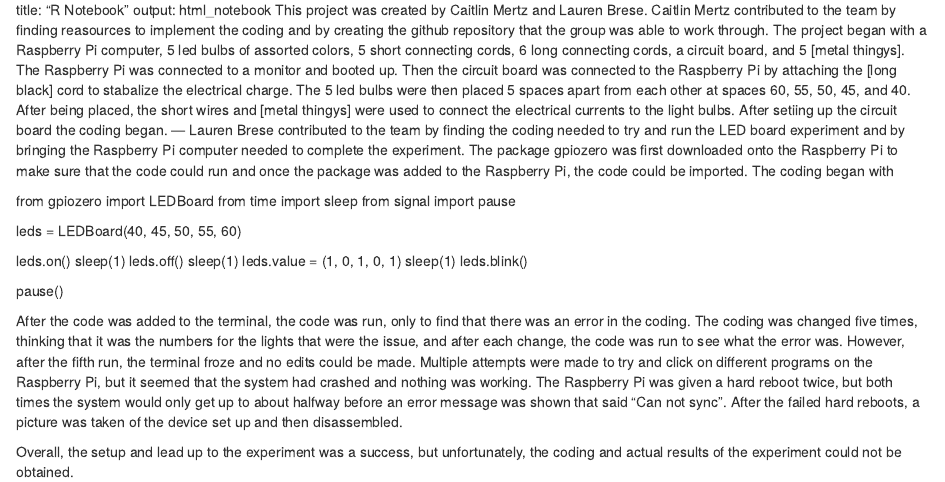
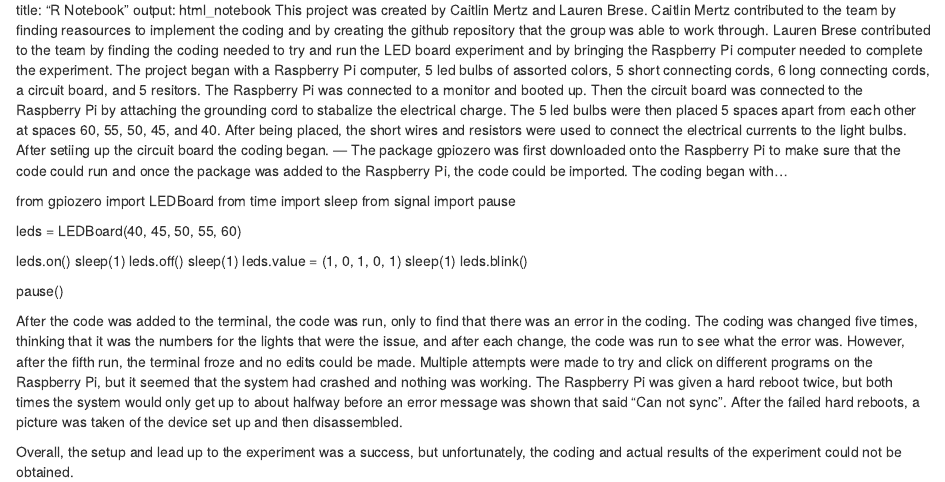
Before and after one commit to Caitlin-Mertz/GNSC-3301, an R Markdown document (RNotebook.Rmd): the page in a window 1100 px wide, from its top. Rendered offline with R 4.5, knitr and Pandoc, with nearby package versions.

Commit message:
Update RNotebook.Rmd

```diff
--- a/RNotebook.Rmd
+++ b/RNotebook.Rmd
@@ -3,8 +3,9 @@
 output: html_notebook
 This project was created by Caitlin Mertz and Lauren Brese.
 Caitlin Mertz contributed to the team by finding reasources to implement the coding and by creating the github repository that the group was able to work through.
-The project began with a Raspberry Pi computer, 5 led bulbs of assorted colors, 5 short connecting cords, 6 long connecting cords, a circuit board, and 5 [metal thingys]. The Raspberry Pi was connected to a monitor and booted up. Then the circuit board was connected to the Raspberry Pi by attaching the [long black] cord to stabalize the electrical charge. The 5 led bulbs were then placed 5 spaces apart from each other at spaces 60, 55, 50, 45, and 40. After being placed, the short wires and [metal thingys] were used to connect the electrical currents to the light bulbs. After setiing up the circuit board the coding began. ---
-Lauren Brese contributed to the team by finding the coding needed to try and run the LED board experiment and by bringing the Raspberry Pi computer needed to complete the experiment.  The package gpiozero was first downloaded onto the Raspberry Pi to make sure that the code could run and once the package was added to the Raspberry Pi, the code could be imported.  The coding began with
+Lauren Brese contributed to the team by finding the coding needed to try and run the LED board experiment and by bringing the Raspberry Pi computer needed to complete the experiment.
+The project began with a Raspberry Pi computer, 5 led bulbs of assorted colors, 5 short connecting cords, 6 long connecting cords, a circuit board, and 5 resitors. The Raspberry Pi was connected to a monitor and booted up. Then the circuit board was connected to the Raspberry Pi by attaching the grounding cord to stabalize the electrical charge. The 5 led bulbs were then placed 5 spaces apart from each other at spaces 60, 55, 50, 45, and 40. After being placed, the short wires and resistors were used to connect the electrical currents to the light bulbs. After setiing up the circuit board the coding began. ---
+The package gpiozero was first downloaded onto the Raspberry Pi to make sure that the code could run and once the package was added to the Raspberry Pi, the code could be imported. The coding began with...
 
 from gpiozero import LEDBoard
 from time import sleep
```
